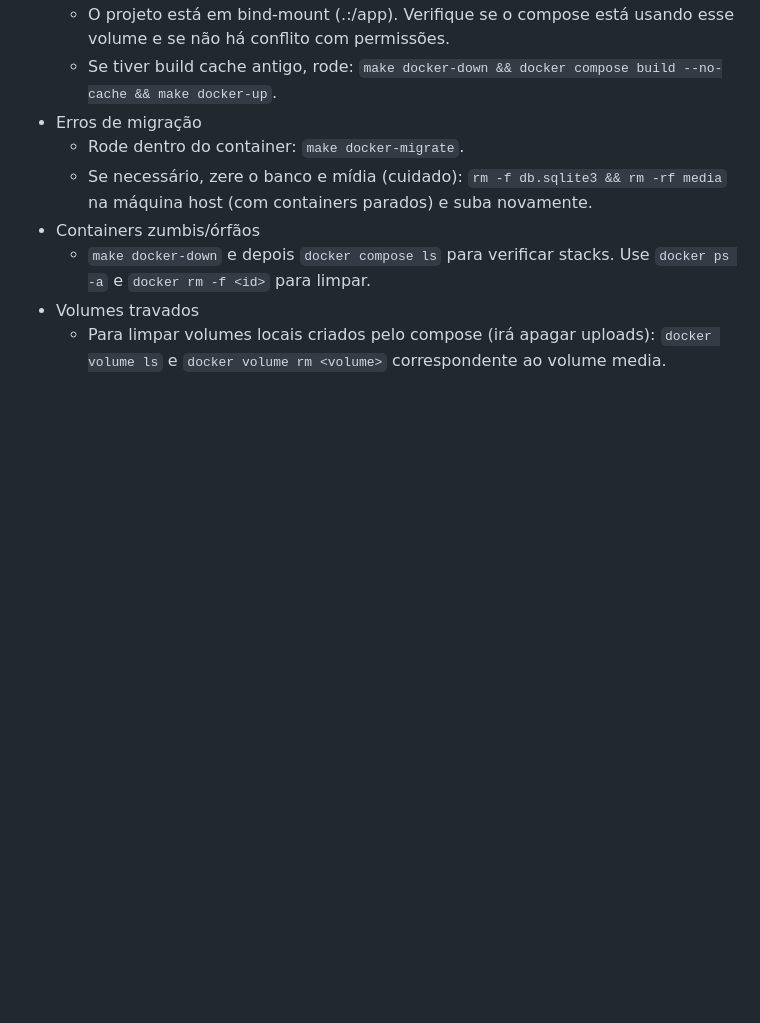
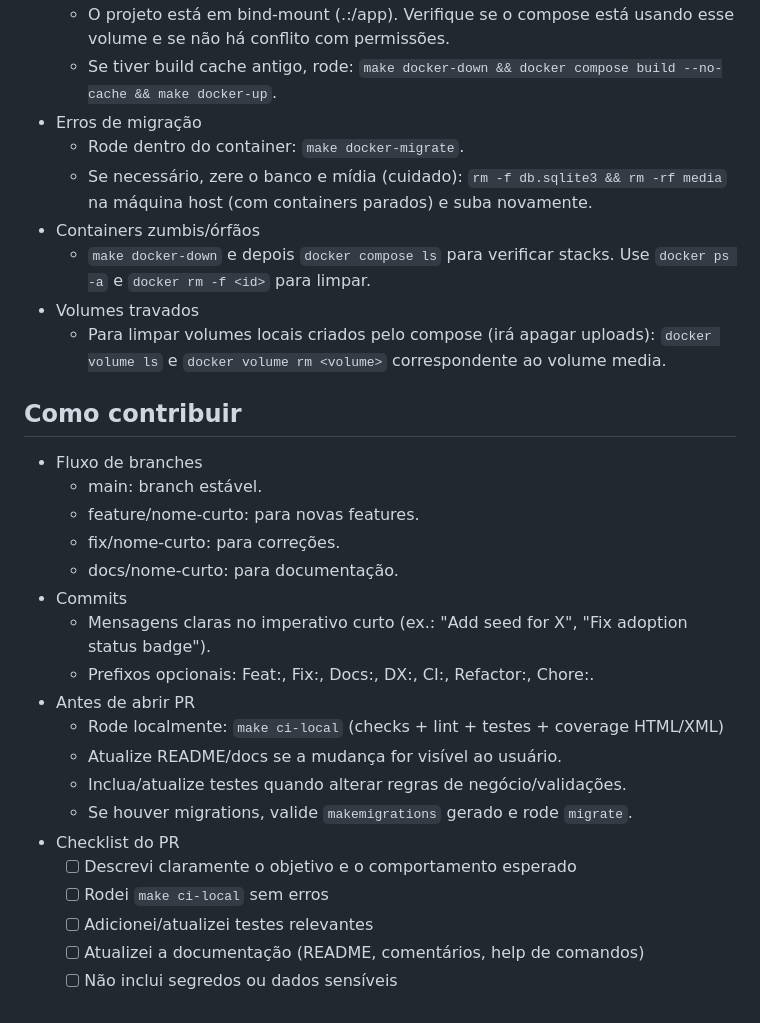
Before and after one commit to multiheros/sistema-adocao-animais, a Markdown page: README.md, the part around the change. GitHub-like rendering; blank space fills up the shorter version.

Commit message:
Docs: guia 'Como contribuir' (branches, commits, checklist, ci-local)

```diff
--- a/README.md
+++ b/README.md
@@ -387,3 +387,24 @@ Projeto acadêmico para fins educacionais.
 	- `make docker-down` e depois `docker compose ls` para verificar stacks. Use `docker ps -a` e `docker rm -f <id>` para limpar.
 - Volumes travados
 	- Para limpar volumes locais criados pelo compose (irá apagar uploads): `docker volume ls` e `docker volume rm <volume>` correspondente ao volume media.
+
+## Como contribuir
+- Fluxo de branches
+	- main: branch estável.
+	- feature/nome-curto: para novas features.
+	- fix/nome-curto: para correções.
+	- docs/nome-curto: para documentação.
+- Commits
+	- Mensagens claras no imperativo curto (ex.: "Add seed for X", "Fix adoption status badge").
+	- Prefixos opcionais: Feat:, Fix:, Docs:, DX:, CI:, Refactor:, Chore:.
+- Antes de abrir PR
+	- Rode localmente: `make ci-local` (checks + lint + testes + coverage HTML/XML)
+	- Atualize README/docs se a mudança for visível ao usuário.
+	- Inclua/atualize testes quando alterar regras de negócio/validações.
+	- Se houver migrations, valide `makemigrations` gerado e rode `migrate`.
+- Checklist do PR
+	- [ ] Descrevi claramente o objetivo e o comportamento esperado
+	- [ ] Rodei `make ci-local` sem erros
+	- [ ] Adicionei/atualizei testes relevantes
+	- [ ] Atualizei a documentação (README, comentários, help de comandos)
+	- [ ] Não inclui segredos ou dados sensíveis
```
